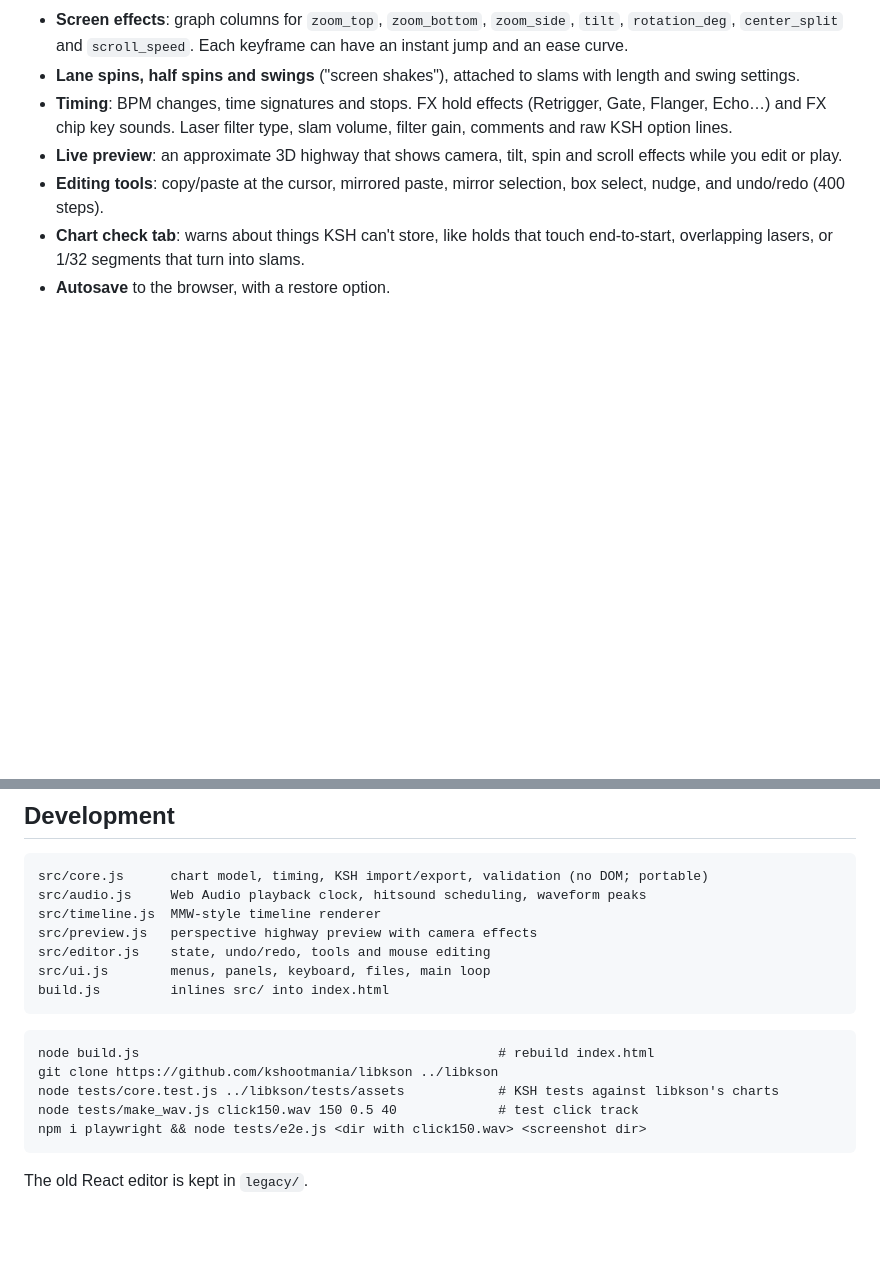
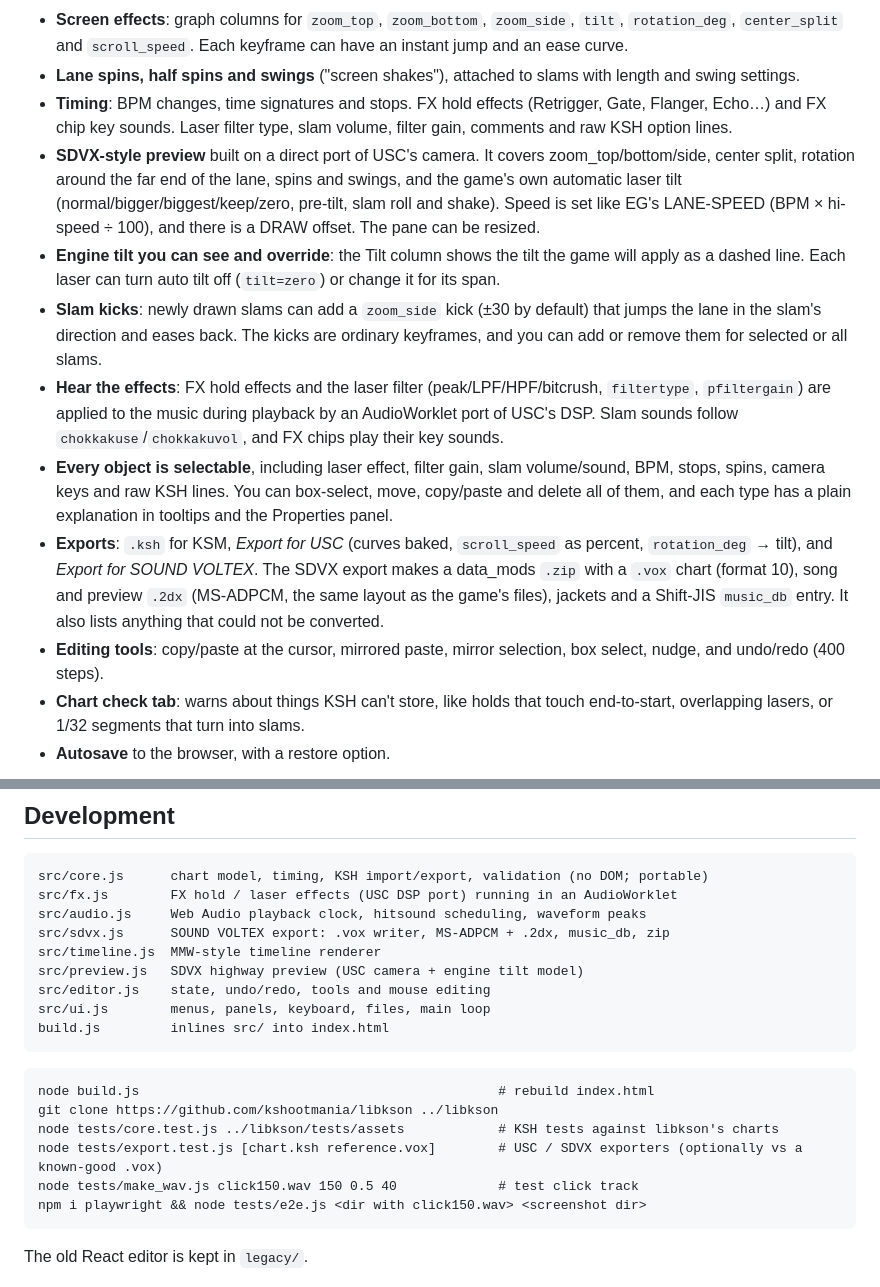
Before and after one commit to Kizuruki/sdvxeditor, a Markdown page: README.md, 2 parts joined by grey strips. Drawn GitHub-style; blank space fills up the shorter version.

Commit message:
README: preview, effects, events, exports
Co-Authored-By: Claude Opus 5.5 <noreply@anthropic.com>
Claude-Session: https://claude.ai/code/session_01KfyZV9wEHZerPDTU7qZMXm

````diff
--- a/README.md
+++ b/README.md
@@ -11,7 +11,12 @@ A fast SDVX / K-Shoot MANIA chart editor in the style of MikuMikuWorld. It runs
 - **Screen effects**: graph columns for `zoom_top`, `zoom_bottom`, `zoom_side`, `tilt`, `rotation_deg`, `center_split` and `scroll_speed`. Each keyframe can have an instant jump and an ease curve.
 - **Lane spins, half spins and swings** ("screen shakes"), attached to slams with length and swing settings.
 - **Timing**: BPM changes, time signatures and stops. FX hold effects (Retrigger, Gate, Flanger, Echo…) and FX chip key sounds. Laser filter type, slam volume, filter gain, comments and raw KSH option lines.
-- **Live preview**: an approximate 3D highway that shows camera, tilt, spin and scroll effects while you edit or play.
+- **SDVX-style preview** built on a direct port of USC's camera. It covers zoom_top/bottom/side, center split, rotation around the far end of the lane, spins and swings, and the game's own automatic laser tilt (normal/bigger/biggest/keep/zero, pre-tilt, slam roll and shake). Speed is set like EG's LANE-SPEED (BPM × hi-speed ÷ 100), and there is a DRAW offset. The pane can be resized.
+- **Engine tilt you can see and override**: the Tilt column shows the tilt the game will apply as a dashed line. Each laser can turn auto tilt off (`tilt=zero`) or change it for its span.
+- **Slam kicks**: newly drawn slams can add a `zoom_side` kick (±30 by default) that jumps the lane in the slam's direction and eases back. The kicks are ordinary keyframes, and you can add or remove them for selected or all slams.
+- **Hear the effects**: FX hold effects and the laser filter (peak/LPF/HPF/bitcrush, `filtertype`, `pfiltergain`) are applied to the music during playback by an AudioWorklet port of USC's DSP. Slam sounds follow `chokkakuse`/`chokkakuvol`, and FX chips play their key sounds.
+- **Every object is selectable**, including laser effect, filter gain, slam volume/sound, BPM, stops, spins, camera keys and raw KSH lines. You can box-select, move, copy/paste and delete all of them, and each type has a plain explanation in tooltips and the Properties panel.
+- **Exports**: `.ksh` for KSM, *Export for USC* (curves baked, `scroll_speed` as percent, `rotation_deg` → tilt), and *Export for SOUND VOLTEX*. The SDVX export makes a data_mods `.zip` with a `.vox` chart (format 10), song and preview `.2dx` (MS-ADPCM, the same layout as the game's files), jackets and a Shift-JIS `music_db` entry. It also lists anything that could not be converted.
 - **Editing tools**: copy/paste at the cursor, mirrored paste, mirror selection, box select, nudge, and undo/redo (400 steps).
 - **Chart check tab**: warns about things KSH can't store, like holds that touch end-to-start, overlapping lasers, or 1/32 segments that turn into slams.
 - **Autosave** to the browser, with a restore option.
@@ -49,9 +54,11 @@ Importing a chart and saving it again keeps everything, including unknown option
 
 ```
 src/core.js      chart model, timing, KSH import/export, validation (no DOM; portable)
+src/fx.js        FX hold / laser effects (USC DSP port) running in an AudioWorklet
 src/audio.js     Web Audio playback clock, hitsound scheduling, waveform peaks
+src/sdvx.js      SOUND VOLTEX export: .vox writer, MS-ADPCM + .2dx, music_db, zip
 src/timeline.js  MMW-style timeline renderer
-src/preview.js   perspective highway preview with camera effects
+src/preview.js   SDVX highway preview (USC camera + engine tilt model)
 src/editor.js    state, undo/redo, tools and mouse editing
 src/ui.js        menus, panels, keyboard, files, main loop
 build.js         inlines src/ into index.html
@@ -61,6 +68,7 @@ build.js         inlines src/ into index.html
 node build.js                                              # rebuild index.html
 git clone https://github.com/kshootmania/libkson ../libkson
 node tests/core.test.js ../libkson/tests/assets            # KSH tests against libkson's charts
+node tests/export.test.js [chart.ksh reference.vox]        # USC / SDVX exporters (optionally vs a known-good .vox)
 node tests/make_wav.js click150.wav 150 0.5 40             # test click track
 npm i playwright && node tests/e2e.js <dir with click150.wav> <screenshot dir>
 ```
````
